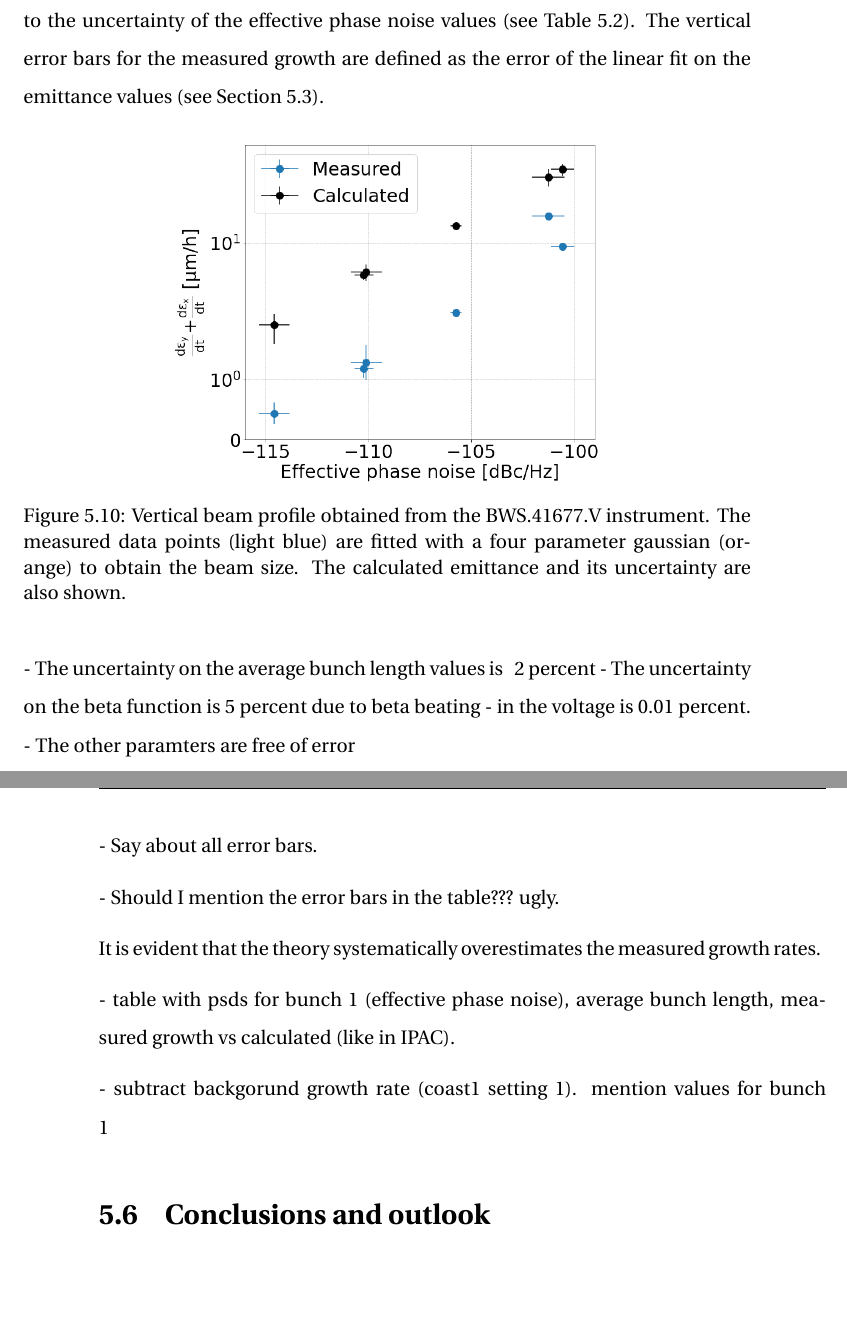
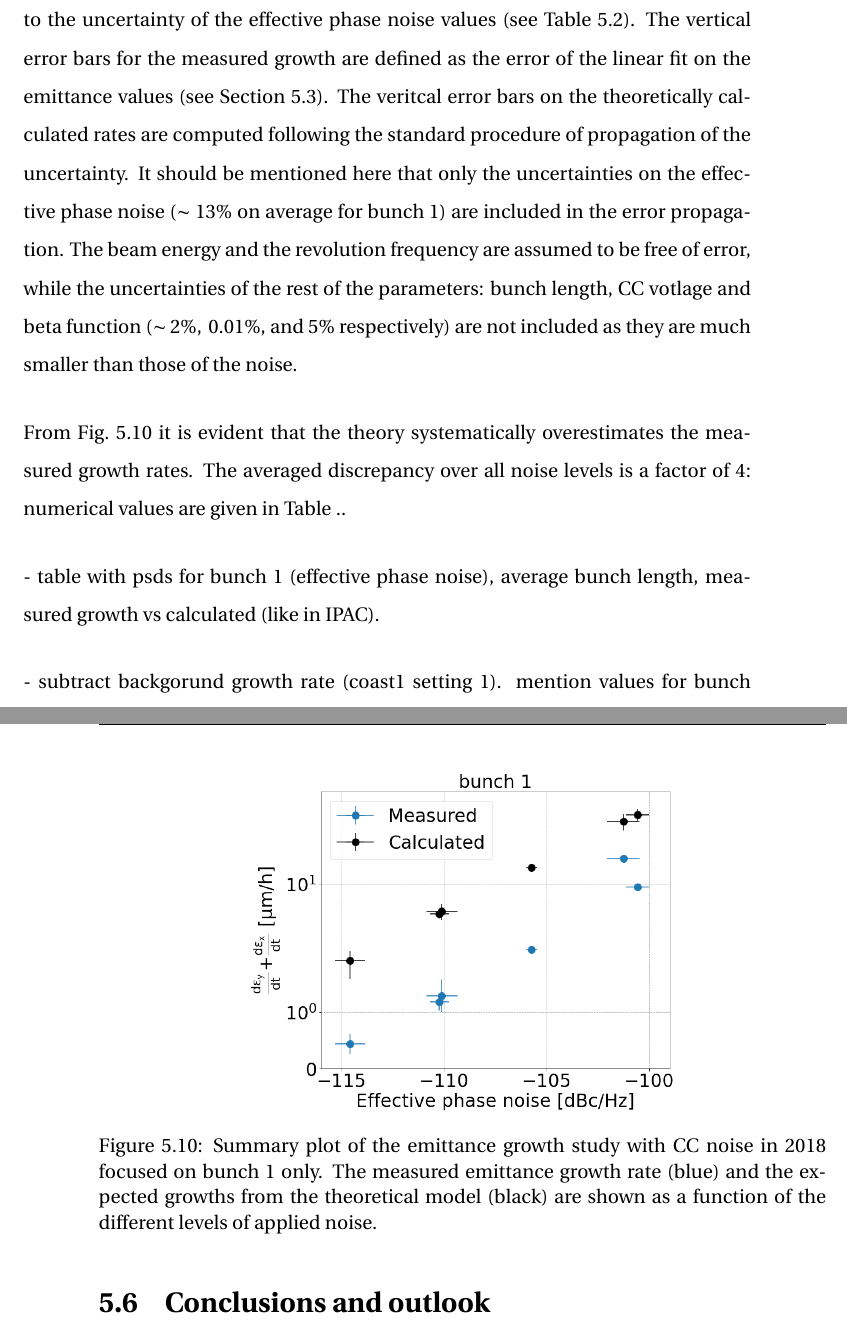
Before and after one commit to natriant/PhD_thesis, a LaTeX thesis (main.tex, which reads chapters/chapter05.tex): two parts of pages 54 and 55 of 88, joined at a grey line, cut so that both start at the same text, the shorter picture padded with empty space. The pictures show the PDF file main.pdf that the author committed with the source.

Commit message:
update regarding theory vs meaured emit growth

```diff
--- a/chapters/chapter05.tex
+++ b/chapters/chapter05.tex
@@ -240,7 +240,7 @@ Figure~\ref{fig:MD5_summary_plot} provides a clearer view of the measruments pre
 \begin{figure}[!h]
    \centering
    \includegraphics[width=0.6\textwidth]{images/Ch5/MD5_summary_plot_no_backg_subtraction.png}
-       \caption{Vertical beam profile obtained from the BWS.41677.V instrument. The measured data points (light blue) are fitted with a four parameter gaussian (orange) to obtain the beam size. The calculated emittance and its uncertainty are also shown.}
+       \caption{Summary plot of the emittance growth study with CC noise in 2018. The transverse emittance growth rate, for the four bunches, is shown as a function of the different levels of applied noise.}
        \label{fig:MD5_summary_plot}
 \end{figure}
 
@@ -346,46 +346,28 @@ Figure~\ref{fig:MD5_bunch1_theory_vs_meas} compares the the measured (blue) and
 
 The expected emittance growth due to $\CC$ noise was estimate for all noise settings using Eq.~\eqref{eq:dey_pn}. The growth was computed for the beam energy of 270\,GeV, considering the veritcal beta function at the location of the $\CC$2 of 73.82\,m and the revolution frequency of SPS which is 43.37\,kHz. For each setting, the measured noise PSDs (i.e. effective phase noise) and the average bunch length over each observation window were used in the calculation. These values are listed in the first two columns of Table .. .
 
-The horizontal error bars, for both measured and calculated growths, correspond to the uncertainty of the effective phase noise values (see Table~\ref{tab:noise_settings_2018}). The vertical error bars for the measured growth are defined as the error of the linear fit on the emittance values (see Section~\ref{sec:emit_growth_meas_2018}).
+The horizontal error bars, for both measured and calculated growths, correspond to the uncertainty of the effective phase noise values (see Table~\ref{tab:noise_settings_2018}). The vertical error bars for the measured growth are defined as the error of the linear fit on the emittance values (see Section~\ref{sec:emit_growth_meas_2018}). The veritcal error bars on the theoretically calculated rates are computed following the standard procedure of propagation of the uncertainty. It should be mentioned here that only the uncertainties on the effective phase noise ($\sim$ 13\% on average for bunch 1) are included in the error propagation. The beam energy and the revolution frequency are assumed to be free of error, while the uncertainties of the rest of the parameters: bunch length, $\CC$ votlage and beta function ($\sim 2 \%, \ 0.01 \%$, and $5 \%$ respectively) are not included as they are much smaller than those of the noise.
 
-\begin{figure}[!h]
-   \centering
-   \includegraphics[width=0.6\textwidth]{images/Ch5/MD5_summary_bunch1_backg_subtracted_vs_theory.png}
-       \caption{Vertical beam profile obtained from the BWS.41677.V instrument. The measured data points (light blue) are fitted with a four parameter gaussian (orange) to obtain the beam size. The calculated emittance and its uncertainty are also shown.}
-       \label{fig:MD5_bunch1_theory_vs_meas}
-\end{figure}
-
-
-- The uncertainty on the average bunch length values is ~ 2 percent
-- The uncertainty on the beta function is 5 percent due to beta beating
-- in the voltage is 0.01 percent.
-- The other paramters are free of error
 
 % 1. Compute % uncertainty on the bunch length: /eos/user/n/natriant/2018/CC_MD_2018_summary/ABWLM/job0006_cmpt_averaged_bunch_length_and_uncertainty_for_each_setting_save2pickle.ipynb
 % 2. Uncertainty on the beta function is 5% from beta beating.
 % 3. Compute uncertainty on the PSD --> in rad^2/Hz NOT in dBc/Hz as this is the form that it enters the Eq.(3.2).
 % 4. Uncertainty on the V_CC is 0.01/0.98*100 = 0.01%
-% 3. Compute the theoretically growth rates: /eos/user/n/natriant/2018/CC_MD_2018_summary/cmpt_emit_growth_theoretical_model/job001_cmpt_theoretical_emit_growth_MD5_2018.ipynb
+% 5. Compute the theoretically growth rates: /eos/user/n/natriant/2018/CC_MD_2018_summary/cmpt_emit_growth_theoretical_model/job001_cmpt_theoretical_emit_growth_MD5_2018.ipynb
+% Compute the unertainty on the theoretical growth rates: /eos/user/n/natriant/2018/CC_MD_2018_summary/cmpt_emit_growth_theoretical_model/job003_cmpt_uncertainty_on_theoretical_emit_grwoth_MD_2018.ipynb and the computation is done accordind to the notes in the measured_psd directory. In general the procedure is the same with computing the uncertainty of the measured effective noise.
 
 
-- Say about all error bars.
-
-- Should I mention the error bars in the table??? ugly.
+\begin{figure}[!h]
+   \centering
+   \includegraphics[width=0.6\textwidth]{images/Ch5/MD5_summary_bunch1_backg_subtracted_vs_theory.png}
+       \caption{Summary plot of the emittance growth study with CC noise in 2018 focused on bunch 1 only. The measured emittance growth rate (blue) and the expected growths from the theoretical model (black) are shown as a function of the different levels of applied noise.}
+       \label{fig:MD5_bunch1_theory_vs_meas}
+\end{figure}
 
 
-% Should I also show error propagation?
-
-% path to script to plot it:
+From Fig.~\ref{fig:MD5_bunch1_theory_vs_meas} it is evident that the theory systematically overestimates the measured growth rates. The averaged discrepancy over all noise levels is a factor of 4: numerical values are given in Table ..
 
 
-
-
-
-
-
-It is evident that the
-theory systematically overestimates the measured growth
-rates.
 
 
 - table with psds for bunch 1 (effective phase noise), average bunch length, measured growth vs calculated (like in IPAC).
```
Also changed, not shown: images/Ch5/MD5_summary_bunch1_backg_subtracted_vs_theory.png, main.pdf, 1 other file.
